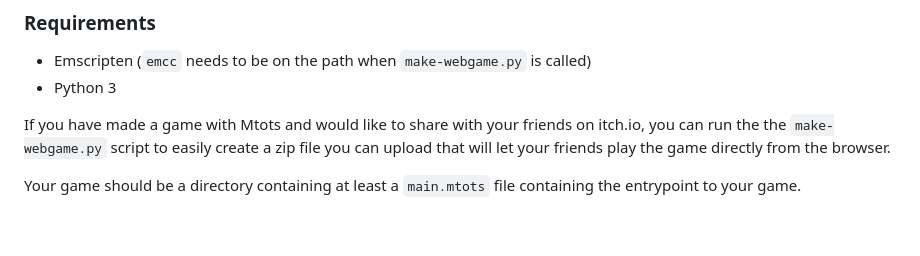
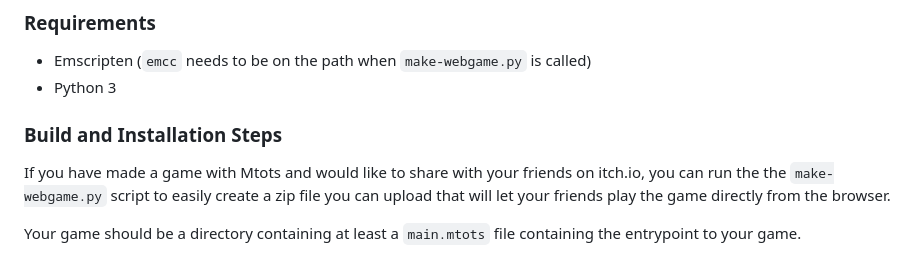
Before and after one commit to mtots/mtots, a Markdown page: README.md, the part around the change. Rendered like a GitHub page; blank space fills up the shorter version.

```diff
--- a/README.md
+++ b/README.md
@@ -134,6 +134,8 @@ Now you should be able to use the `mtots` command to run Mtots scripts from the
 * Emscripten (`emcc` needs to be on the path when `make-webgame.py` is called)
 * Python 3
 
+### Build and Installation Steps
+
 If you have made a game with Mtots and would like to share with your friends on itch.io,
 you can run the the `make-webgame.py` script to easily create a zip file you can upload
 that will let your friends play the game directly from the browser.
```
